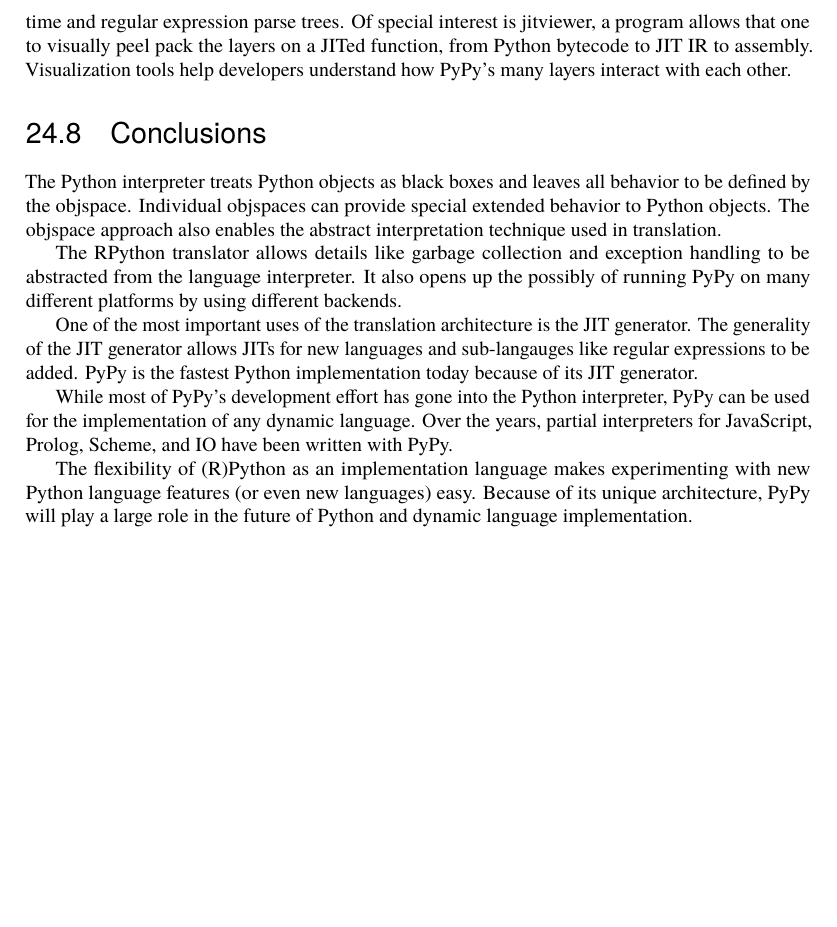
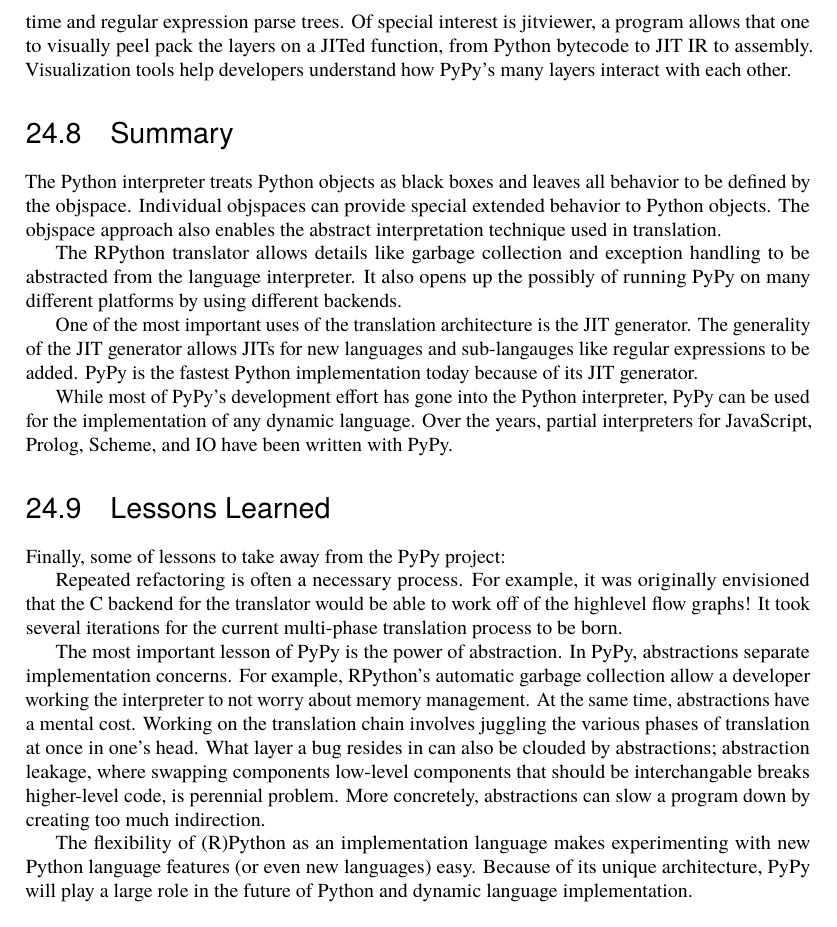
Before and after one commit to catlee/aosa-volume2, a LaTeX thesis (tex/en/aosa2.tex, which reads tex/en/pypy.tex): part of page 166 of 222, cut so that both start at the same text. Compiled offline with pdfLaTeX.

Commit message:
lessons learned
git-svn-id: http://www.aosabook.org/svn/volume2@728 dd5aa6cc-de63-413d-92ad-03a14aac4e6a

```diff
--- a/tex/en/pypy.tex
+++ b/tex/en/pypy.tex
@@ -444,7 +444,7 @@
 
 \end{aosasect1}
 
-\begin{aosasect1}{Conclusions}
+\begin{aosasect1}{Summary}
 
 The Python interpreter treats Python objects as black boxes and leaves all
 behavior to be defined by the objspace. Individual objspaces can provide special
@@ -466,6 +466,28 @@
 partial interpreters for JavaScript, Prolog, Scheme, and IO have been written
 with PyPy.
 
+\end{aosasect1}
+
+\begin{aosasect1}{Lessons Learned}
+
+Finally, some of lessons to take away from the PyPy project:
+
+Repeated refactoring is often a necessary process. For example, it was
+originally envisioned that the C backend for the translator would be able to
+work off of the highlevel flow graphs! It took several iterations for the
+current multi-phase translation process to be born.
+
+The most important lesson of PyPy is the power of abstraction. In PyPy,
+abstractions separate implementation concerns. For example, RPython's automatic
+garbage collection allow a developer working the interpreter to not worry about
+memory management. At the same time, abstractions have a mental cost. Working on
+the translation chain involves juggling the various phases of translation at
+once in one's head. What layer a bug resides in can also be clouded by
+abstractions; abstraction leakage, where swapping components low-level
+components that should be interchangable breaks higher-level code, is perennial
+problem. More concretely, abstractions can slow a program down by creating too
+much indirection.
+
 The flexibility of (R)Python as an implementation language makes experimenting
 with new Python language features (or even new languages) easy. Because of its
 unique architecture, PyPy will play a large role in the future of Python and
```
